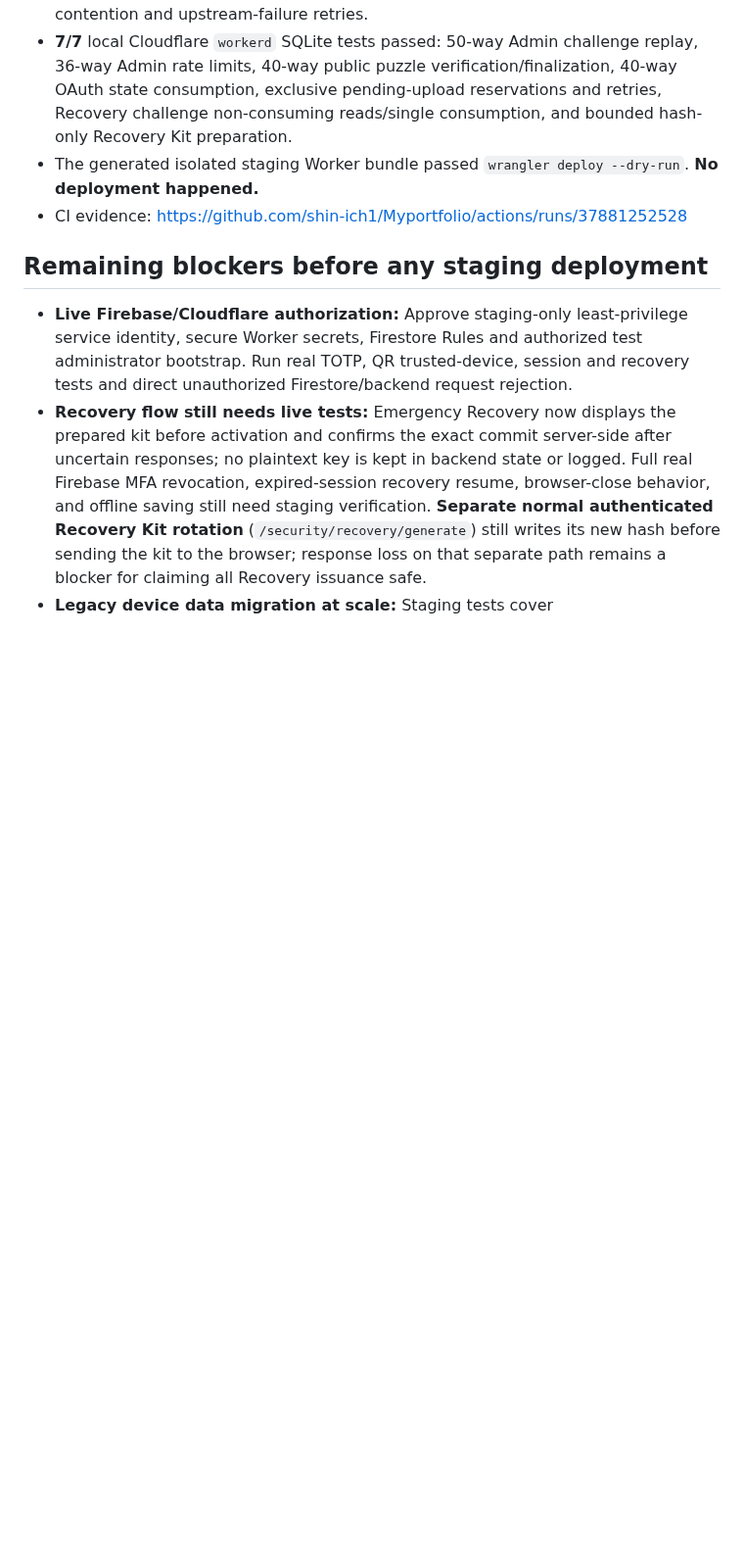
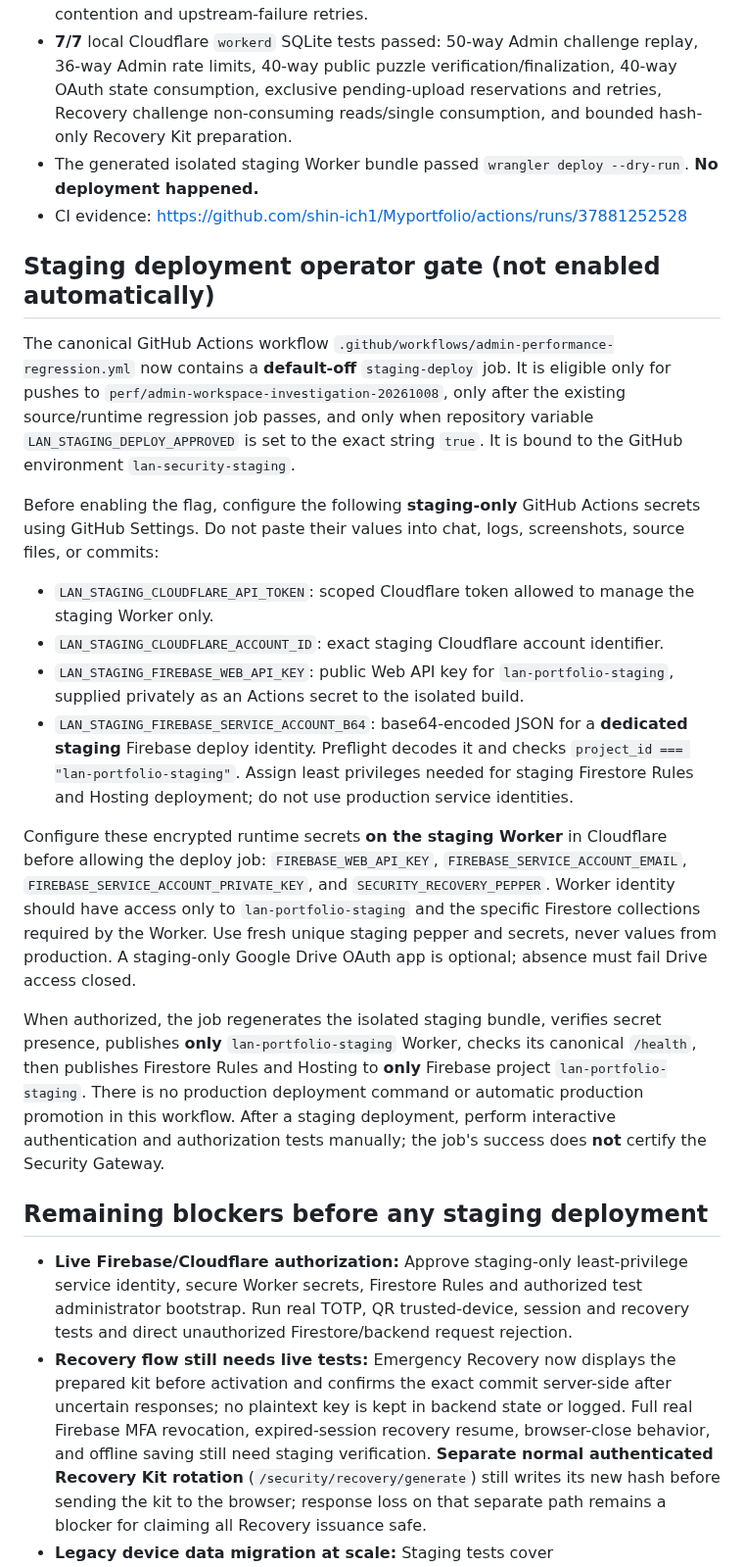
Before and after one commit to shin-ich1/Myportfolio, a Markdown page: docs/staging-security-readiness.md, the part around the change. Shown at 98% size. GitHub-like rendering; blank space fills up the shorter version.

Commit message:
docs(release): exact staging-only Cloudflare/Firebase credential gate with no automatic production promotion

```diff
--- a/docs/staging-security-readiness.md
+++ b/docs/staging-security-readiness.md
@@ -22,6 +22,21 @@
 - **7/7** local Cloudflare `workerd` SQLite tests passed: 50-way Admin challenge replay, 36-way Admin rate limits, 40-way public puzzle verification/finalization, 40-way OAuth state consumption, exclusive pending-upload reservations and retries, Recovery challenge non-consuming reads/single consumption, and bounded hash-only Recovery Kit preparation.
 - The generated isolated staging Worker bundle passed `wrangler deploy --dry-run`. **No deployment happened.**
 - CI evidence: https://github.com/shin-ich1/Myportfolio/actions/runs/37881252528
+
+## Staging deployment operator gate (not enabled automatically)
+
+The canonical GitHub Actions workflow `.github/workflows/admin-performance-regression.yml` now contains a **default-off** `staging-deploy` job. It is eligible only for pushes to `perf/admin-workspace-investigation-20261008`, only after the existing source/runtime regression job passes, and only when repository variable `LAN_STAGING_DEPLOY_APPROVED` is set to the exact string `true`. It is bound to the GitHub environment `lan-security-staging`.
+
+Before enabling the flag, configure the following **staging-only** GitHub Actions secrets using GitHub Settings. Do not paste their values into chat, logs, screenshots, source files, or commits:
+
+- `LAN_STAGING_CLOUDFLARE_API_TOKEN`: scoped Cloudflare token allowed to manage the staging Worker only.
+- `LAN_STAGING_CLOUDFLARE_ACCOUNT_ID`: exact staging Cloudflare account identifier.
+- `LAN_STAGING_FIREBASE_WEB_API_KEY`: public Web API key for `lan-portfolio-staging`, supplied privately as an Actions secret to the isolated build.
+- `LAN_STAGING_FIREBASE_SERVICE_ACCOUNT_B64`: base64-encoded JSON for a **dedicated staging** Firebase deploy identity. Preflight decodes it and checks `project_id === "lan-portfolio-staging"`. Assign least privileges needed for staging Firestore Rules and Hosting deployment; do not use production service identities.
+
+Configure these encrypted runtime secrets **on the staging Worker** in Cloudflare before allowing the deploy job: `FIREBASE_WEB_API_KEY`, `FIREBASE_SERVICE_ACCOUNT_EMAIL`, `FIREBASE_SERVICE_ACCOUNT_PRIVATE_KEY`, and `SECURITY_RECOVERY_PEPPER`. Worker identity should have access only to `lan-portfolio-staging` and the specific Firestore collections required by the Worker. Use fresh unique staging pepper and secrets, never values from production. A staging-only Google Drive OAuth app is optional; absence must fail Drive access closed.
+
+When authorized, the job regenerates the isolated staging bundle, verifies secret presence, publishes **only** `lan-portfolio-staging` Worker, checks its canonical `/health`, then publishes Firestore Rules and Hosting to **only** Firebase project `lan-portfolio-staging`. There is no production deployment command or automatic production promotion in this workflow. After a staging deployment, perform interactive authentication and authorization tests manually; the job's success does **not** certify the Security Gateway.
 
 ## Remaining blockers before any staging deployment
 
```
